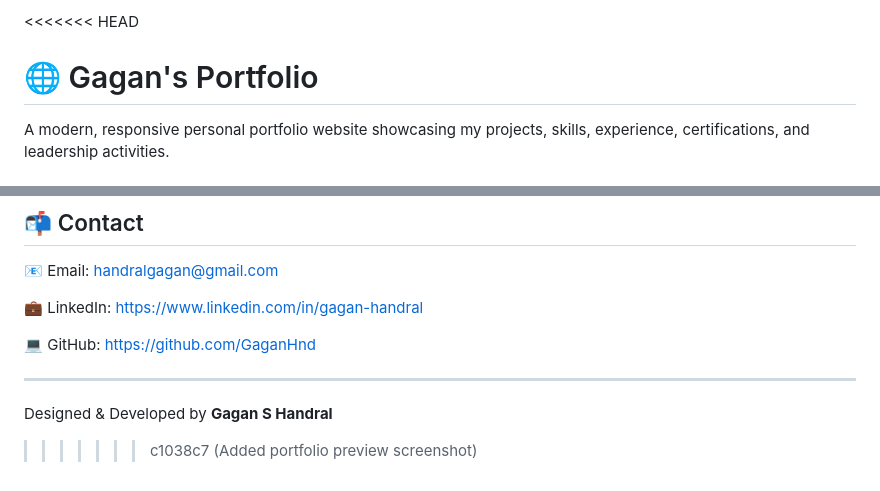
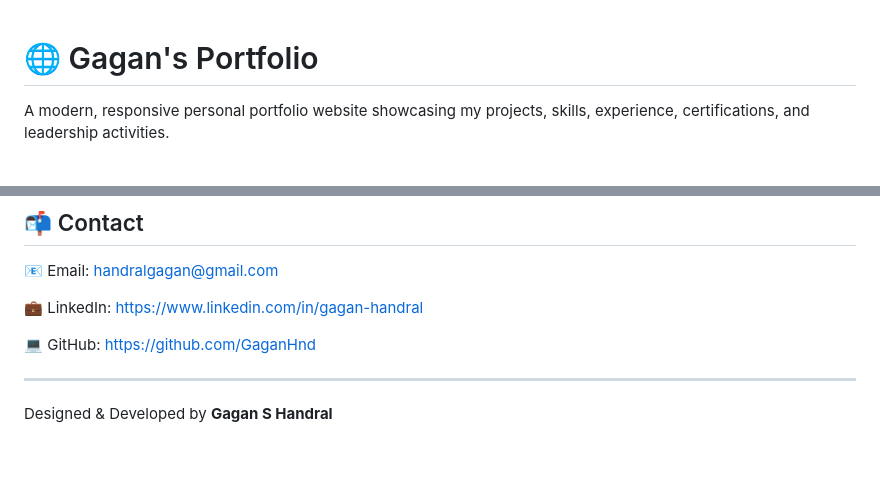
Before and after one commit to GaganHnd/Gagan_Portfolio, a Markdown page: README.md, 2 parts joined by grey strips. GitHub-like rendering; blank space fills up the shorter version.

Commit message:
Last commit

```diff
--- a/README.md
+++ b/README.md
@@ -1,4 +1,3 @@
-<<<<<<< HEAD
 # 🌐 Gagan's Portfolio
 
 A modern, responsive personal portfolio website showcasing my projects, skills, experience, certifications, and leadership activities.
@@ -192,4 +191,3 @@ http://127.0.0.1:5000
 ---
 
 Designed & Developed by **Gagan S Handral**
->>>>>>> c1038c7 (Added portfolio preview screenshot)
```
